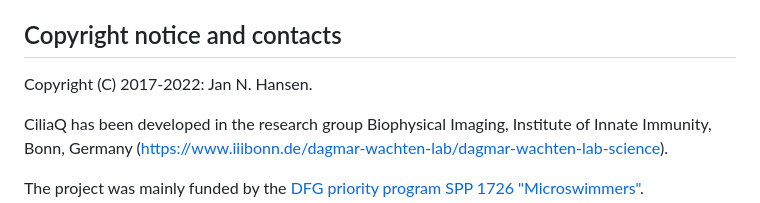
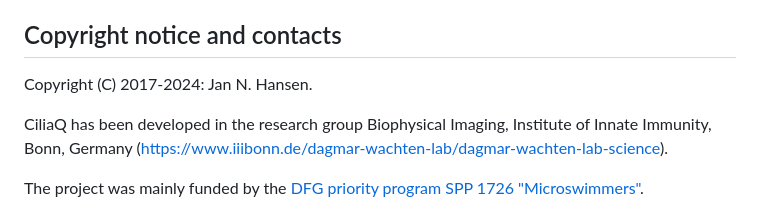
Before and after one commit to hansenjn/CiliaQ, a Markdown page: README.md, the part around the change. Rendered like a GitHub page.

```diff
--- a/README.md
+++ b/README.md
@@ -19,7 +19,7 @@ When using any of the CiliaQ plugins, please cite:
 Jan N. Hansen, Sebastian Rassmann, Birthe Stueven, Nathalie Jurisch-Yaksi, Dagmar Wachten. CiliaQ: a simple, open-source software for automated quantification of ciliary morphology and fluorescence in 2D, 3D, and 4D images. Eur. Phys. J. E 44, 18 (2021). https://doi.org/10.1140/epje/s10189-021-00031-y
 
 ## Copyright notice and contacts
-Copyright (C) 2017-2022: Jan N. Hansen.
+Copyright (C) 2017-2024: Jan N. Hansen.
 
 CiliaQ has been developed in the research group Biophysical Imaging, Institute of Innate Immunity, Bonn, Germany (https://www.iiibonn.de/dagmar-wachten-lab/dagmar-wachten-lab-science).
 
```
